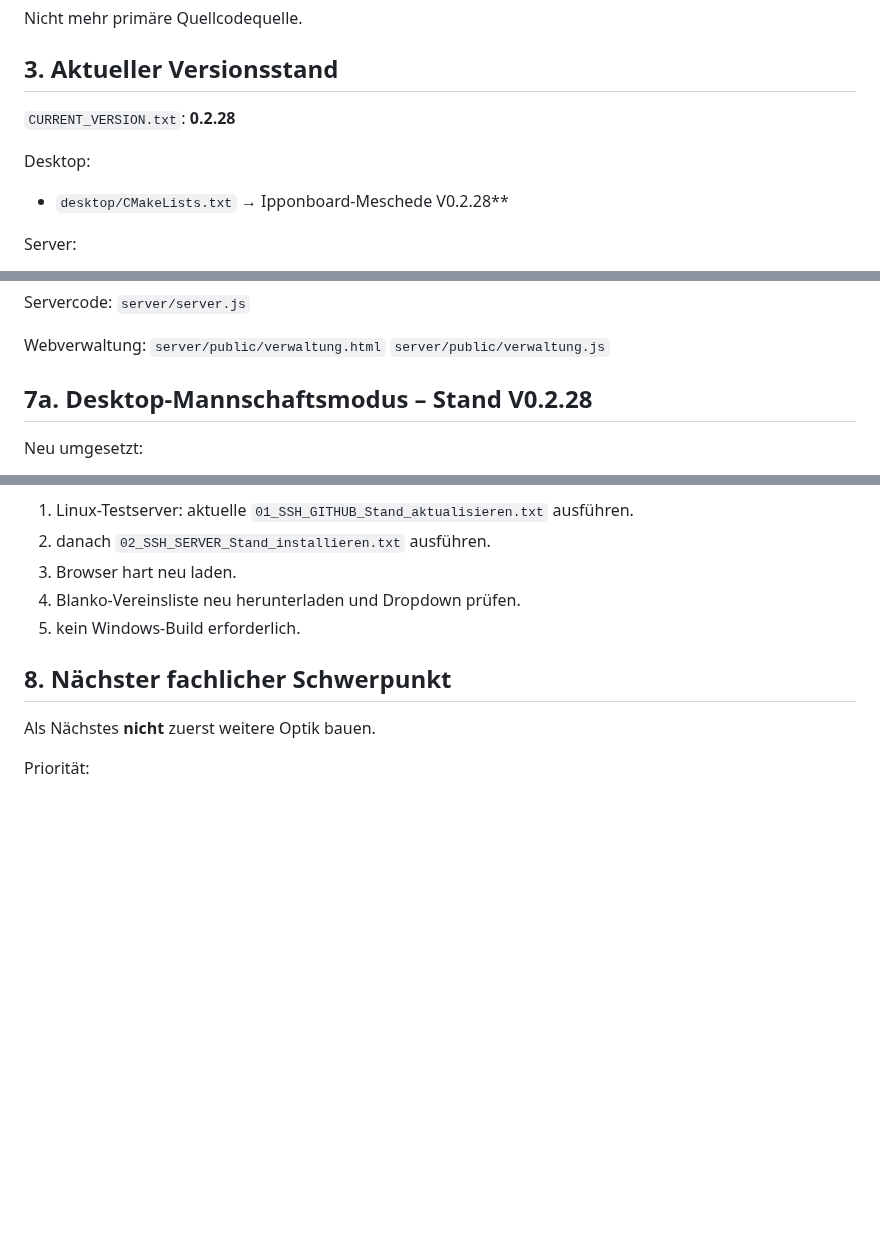
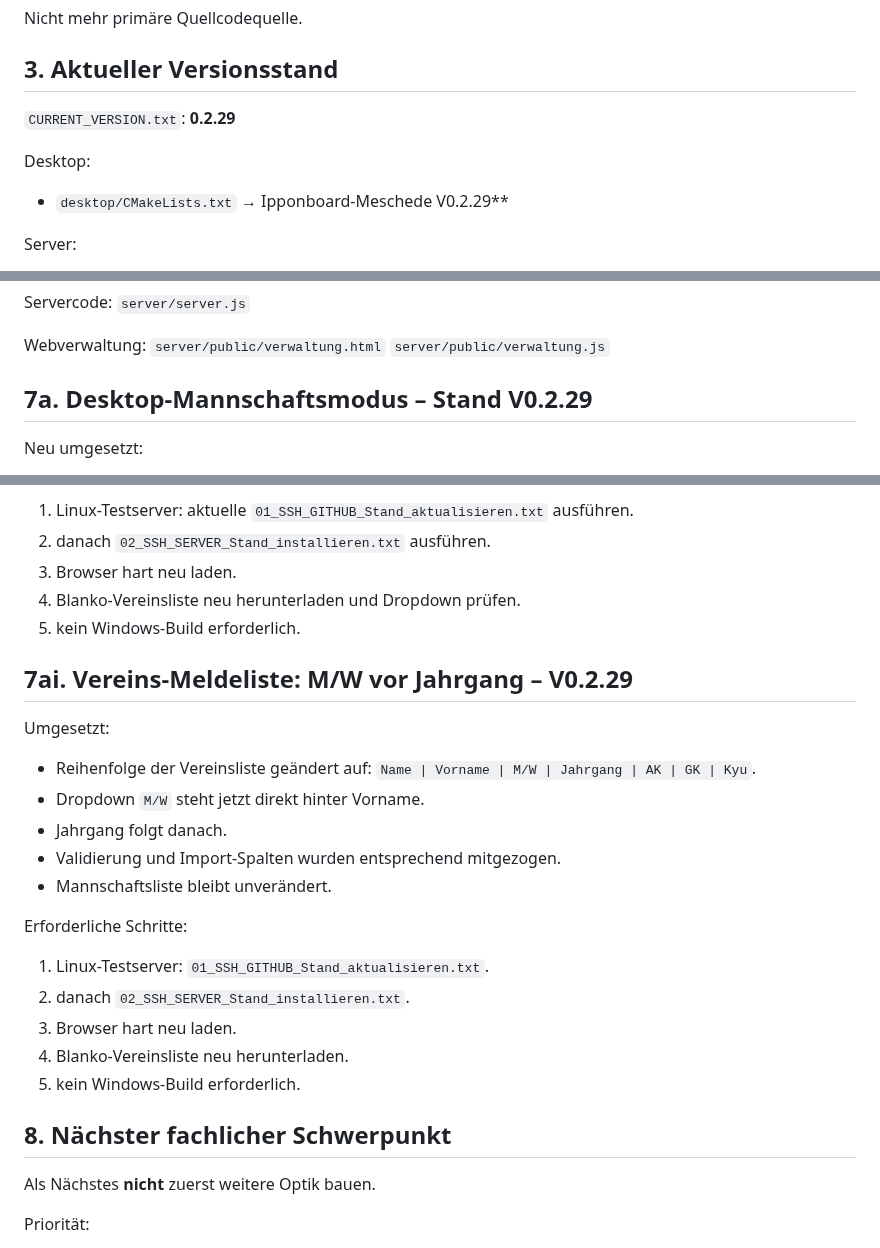
Before and after one commit to Judo-Meschede/Ipponboard-Meschede, a Markdown page: docs/PROJECT_HANDOFF.md, 3 parts joined by grey strips. Drawn GitHub-style; blank space fills up the shorter version.

Commit message:
Document club registration column reorder V0.2.29

```diff
--- a/docs/PROJECT_HANDOFF.md
+++ b/docs/PROJECT_HANDOFF.md
@@ -67,10 +67,10 @@ Nicht mehr primäre Quellcodequelle.
 
 ## 3. Aktueller Versionsstand
 
-`CURRENT_VERSION.txt`: **0.2.28**
+`CURRENT_VERSION.txt`: **0.2.29**
 
 Desktop:
-- `desktop/CMakeLists.txt` → Ipponboard-Meschede V0.2.28**
+- `desktop/CMakeLists.txt` → Ipponboard-Meschede V0.2.29**
 
 Server:
 - aktueller Server-Source liegt in `server/`
@@ -197,7 +197,7 @@ Webverwaltung:
 `server/public/verwaltung.html`
 `server/public/verwaltung.js`
 
-## 7a. Desktop-Mannschaftsmodus – Stand V0.2.28
+## 7a. Desktop-Mannschaftsmodus – Stand V0.2.29
 
 Neu umgesetzt:
 - Desktop liest den lokalen Offline-Snapshot `data/masterdata.json`.
@@ -1091,6 +1091,23 @@ Erforderliche Schritte:
 4. Blanko-Vereinsliste neu herunterladen und Dropdown prüfen.
 5. kein Windows-Build erforderlich.
 
+## 7ai. Vereins-Meldeliste: M/W vor Jahrgang – V0.2.29
+
+Umgesetzt:
+- Reihenfolge der Vereinsliste geändert auf:
+  `Name | Vorname | M/W | Jahrgang | AK | GK | Kyu`.
+- Dropdown `M/W` steht jetzt direkt hinter Vorname.
+- Jahrgang folgt danach.
+- Validierung und Import-Spalten wurden entsprechend mitgezogen.
+- Mannschaftsliste bleibt unverändert.
+
+Erforderliche Schritte:
+1. Linux-Testserver: `01_SSH_GITHUB_Stand_aktualisieren.txt`.
+2. danach `02_SSH_SERVER_Stand_installieren.txt`.
+3. Browser hart neu laden.
+4. Blanko-Vereinsliste neu herunterladen.
+5. kein Windows-Build erforderlich.
+
 ## 8. Nächster fachlicher Schwerpunkt
 
 Als Nächstes **nicht** zuerst weitere Optik bauen.
```
